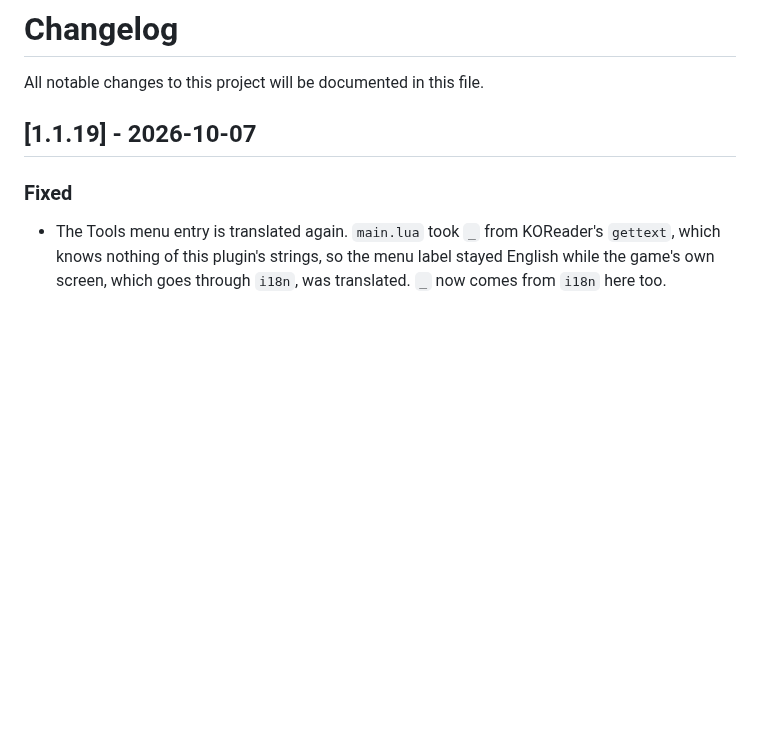
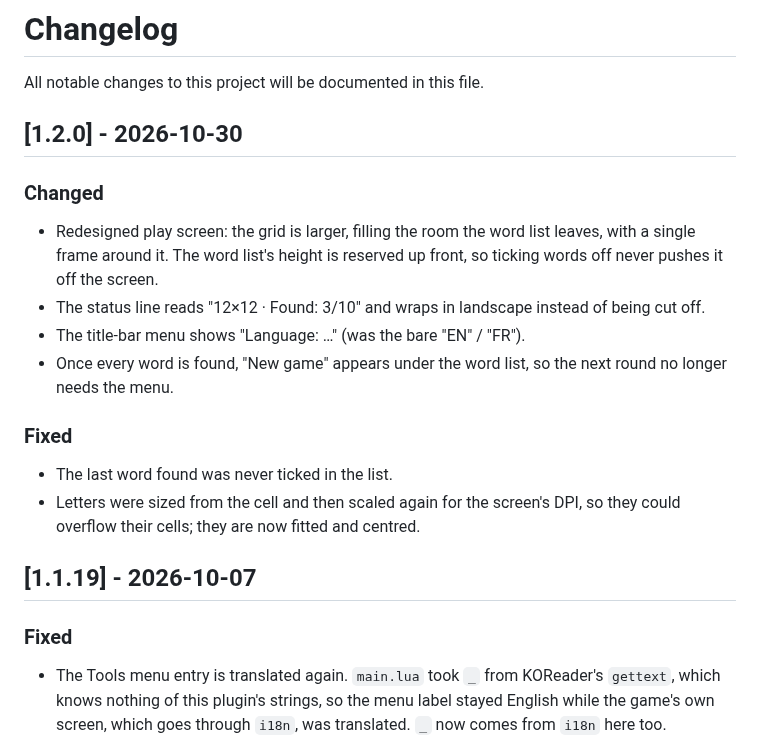
Before and after one commit to t2ym5u/wordsearch.koplugin, a Markdown page: CHANGELOG.md, the part around the change. GitHub-like rendering; blank space fills up the shorter version.

Commit message:
release: 1.2.0 -- redesigned screen, harmonised menu, New game at round end
Screen redesign (full-width action bar, unified pad, status line, larger
board), harmonised title-bar menu, and a "New game" button once the round
is over. See CHANGELOG.md.

Co-Authored-By: Claude Opus 5.5 <noreply@anthropic.com>

```diff
--- a/CHANGELOG.md
+++ b/CHANGELOG.md
@@ -1,6 +1,23 @@
 # Changelog
 
 All notable changes to this project will be documented in this file.
+
+## [1.2.0] - 2026-10-30
+
+### Changed
+- Redesigned play screen: the grid is larger, filling the room the word list
+  leaves, with a single frame around it. The word list's height is reserved
+  up front, so ticking words off never pushes it off the screen.
+- The status line reads "12×12 · Found: 3/10" and wraps in landscape instead
+  of being cut off.
+- The title-bar menu shows "Language: …" (was the bare "EN" / "FR").
+- Once every word is found, "New game" appears under the word list, so the
+  next round no longer needs the menu.
+
+### Fixed
+- The last word found was never ticked in the list.
+- Letters were sized from the cell and then scaled again for the screen's
+  DPI, so they could overflow their cells; they are now fitted and centred.
 
 ## [1.1.19] - 2026-10-07
 
```
Also changed, not shown: README.md (+1 -1 lines), images/wordsearch.png, 4 other files.
